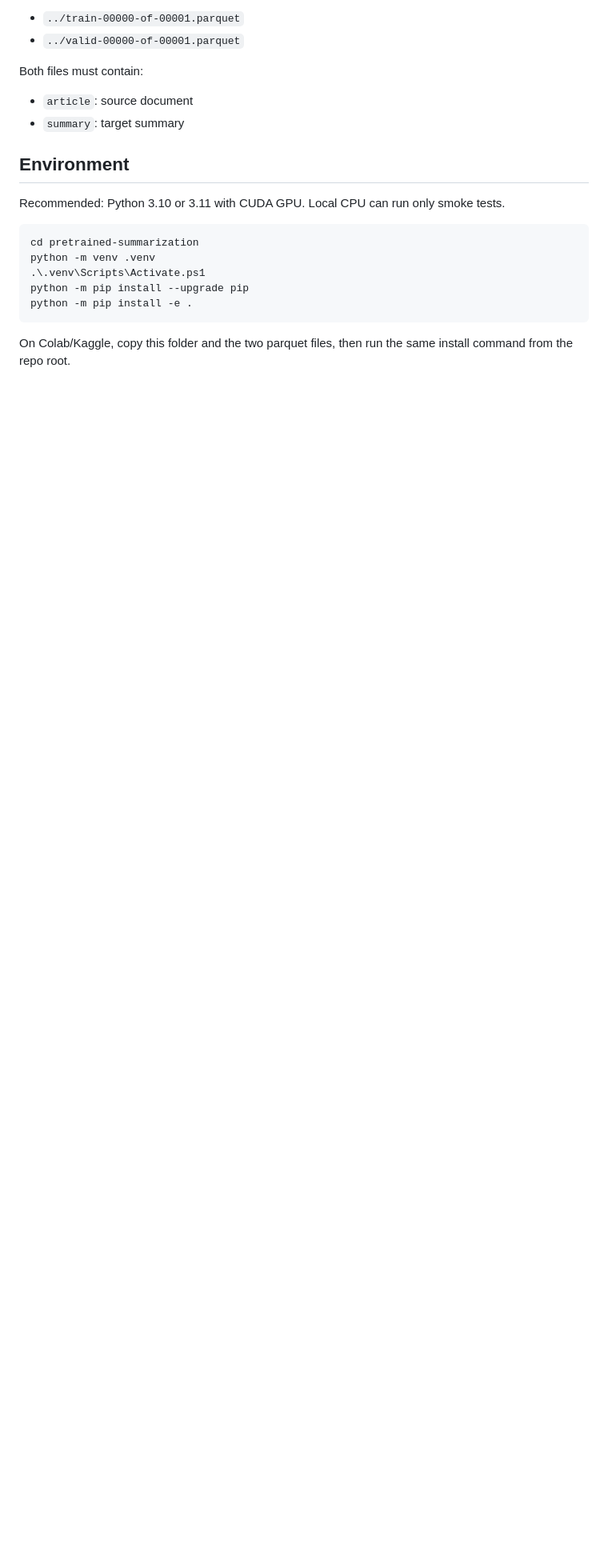
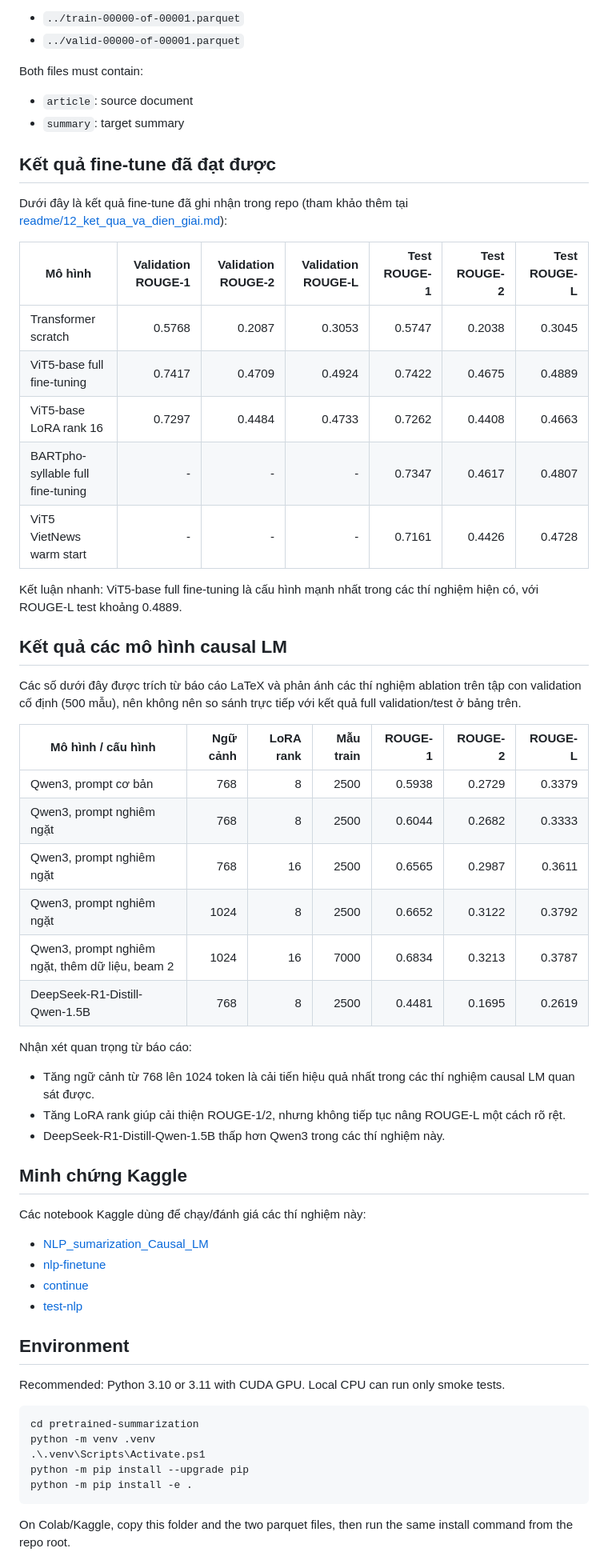
Before and after one commit to Anhnguyen0812/pretrained-summarization, a Markdown page: README.md, the part around the change. Shown at 80% size. GitHub-like rendering; blank space fills up the shorter version.

```diff
--- a/README.md
+++ b/README.md
@@ -11,6 +11,48 @@ Both files must contain:
 
 - `article`: source document
 - `summary`: target summary
+
+## Kết quả fine-tune đã đạt được
+
+Dưới đây là kết quả fine-tune đã ghi nhận trong repo (tham khảo thêm tại [readme/12_ket_qua_va_dien_giai.md](readme/12_ket_qua_va_dien_giai.md)):
+
+| Mô hình | Validation ROUGE-1 | Validation ROUGE-2 | Validation ROUGE-L | Test ROUGE-1 | Test ROUGE-2 | Test ROUGE-L |
+|---|---:|---:|---:|---:|---:|---:|
+| Transformer scratch | 0.5768 | 0.2087 | 0.3053 | 0.5747 | 0.2038 | 0.3045 |
+| ViT5-base full fine-tuning | 0.7417 | 0.4709 | 0.4924 | 0.7422 | 0.4675 | 0.4889 |
+| ViT5-base LoRA rank 16 | 0.7297 | 0.4484 | 0.4733 | 0.7262 | 0.4408 | 0.4663 |
+| BARTpho-syllable full fine-tuning | - | - | - | 0.7347 | 0.4617 | 0.4807 |
+| ViT5 VietNews warm start | - | - | - | 0.7161 | 0.4426 | 0.4728 |
+
+Kết luận nhanh: ViT5-base full fine-tuning là cấu hình mạnh nhất trong các thí nghiệm hiện có, với ROUGE-L test khoảng 0.4889.
+
+## Kết quả các mô hình causal LM
+
+Các số dưới đây được trích từ báo cáo LaTeX và phản ánh các thí nghiệm ablation trên tập con validation cố định (500 mẫu), nên không nên so sánh trực tiếp với kết quả full validation/test ở bảng trên.
+
+| Mô hình / cấu hình | Ngữ cảnh | LoRA rank | Mẫu train | ROUGE-1 | ROUGE-2 | ROUGE-L |
+|---|---:|---:|---:|---:|---:|---:|
+| Qwen3, prompt cơ bản | 768 | 8 | 2500 | 0.5938 | 0.2729 | 0.3379 |
+| Qwen3, prompt nghiêm ngặt | 768 | 8 | 2500 | 0.6044 | 0.2682 | 0.3333 |
+| Qwen3, prompt nghiêm ngặt | 768 | 16 | 2500 | 0.6565 | 0.2987 | 0.3611 |
+| Qwen3, prompt nghiêm ngặt | 1024 | 8 | 2500 | 0.6652 | 0.3122 | 0.3792 |
+| Qwen3, prompt nghiêm ngặt, thêm dữ liệu, beam 2 | 1024 | 16 | 7000 | 0.6834 | 0.3213 | 0.3787 |
+| DeepSeek-R1-Distill-Qwen-1.5B | 768 | 8 | 2500 | 0.4481 | 0.1695 | 0.2619 |
+
+Nhận xét quan trọng từ báo cáo:
+
+- Tăng ngữ cảnh từ 768 lên 1024 token là cải tiến hiệu quả nhất trong các thí nghiệm causal LM quan sát được.
+- Tăng LoRA rank giúp cải thiện ROUGE-1/2, nhưng không tiếp tục nâng ROUGE-L một cách rõ rệt.
+- DeepSeek-R1-Distill-Qwen-1.5B thấp hơn Qwen3 trong các thí nghiệm này.
+
+## Minh chứng Kaggle
+
+Các notebook Kaggle dùng để chạy/đánh giá các thí nghiệm này:
+
+- [NLP_sumarization_Causal_LM](https://www.kaggle.com/code/anhnguyen0812/nlp-sumarization-causal-lm)
+- [nlp-finetune](https://www.kaggle.com/code/anhnguyen0812/nlp-finetune)
+- [continue](https://www.kaggle.com/code/anhnguyenphi/continue)
+- [test-nlp](https://www.kaggle.com/code/anhnguyenphi/test-nlp)
 
 ## Environment
 
```
